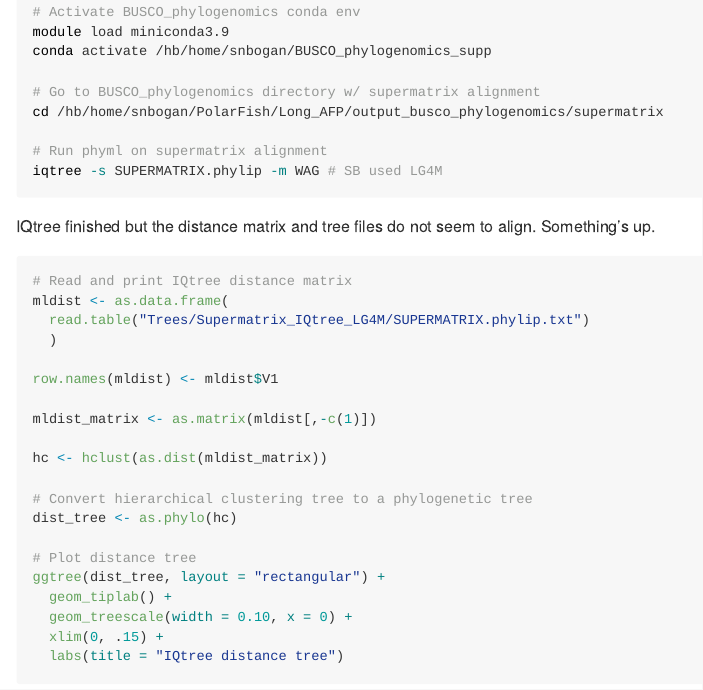
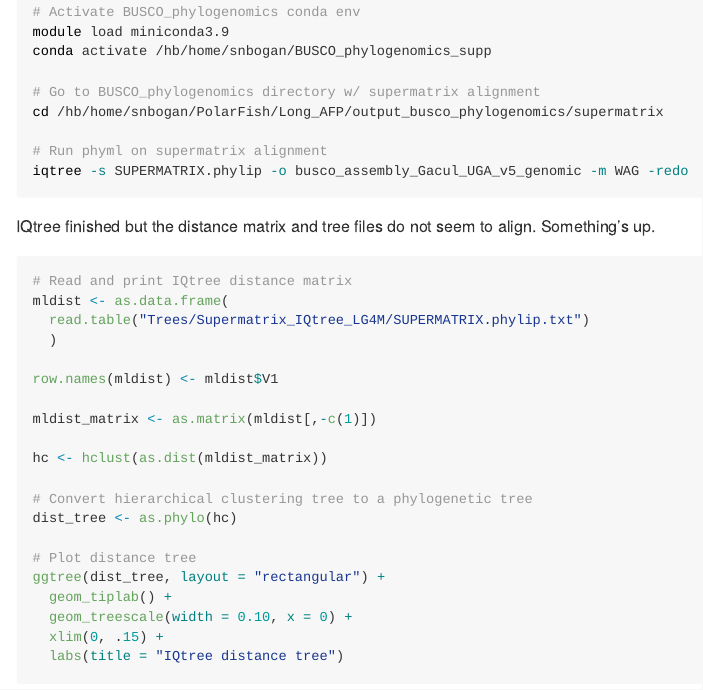
Before and after one commit to snbogan/Long_AFP, an R Markdown document (AFP_LongRead_NoteBook.Rmd): the page in a window 1100 px wide, from 5520 px down. Rendered offline with R 4.5, knitr and Pandoc, with nearby package versions; some code elsewhere in the file could not run offline; long lines of code are wrapped.

````diff
--- a/AFP_LongRead_NoteBook.Rmd
+++ b/AFP_LongRead_NoteBook.Rmd
@@ -283,7 +283,7 @@
 cd /hb/home/snbogan/PolarFish/Long_AFP/output_busco_phylogenomics/supermatrix
 
 # Run phyml on supermatrix alignment
-iqtree -s SUPERMATRIX.phylip -m WAG # SB used LG4M
+iqtree -s SUPERMATRIX.phylip -o busco_assembly_Gacul_UGA_v5_genomic -m WAG -redo
 
 ```
 
````
Also changed, not shown: AFP_LongRead_NoteBook.md, AFP_LongRead_NoteBook_files/figure-gfm/unnamed-chunk-9-1.png, AFP_LongRead_NoteBook.Rmd (2 more changed lines).
